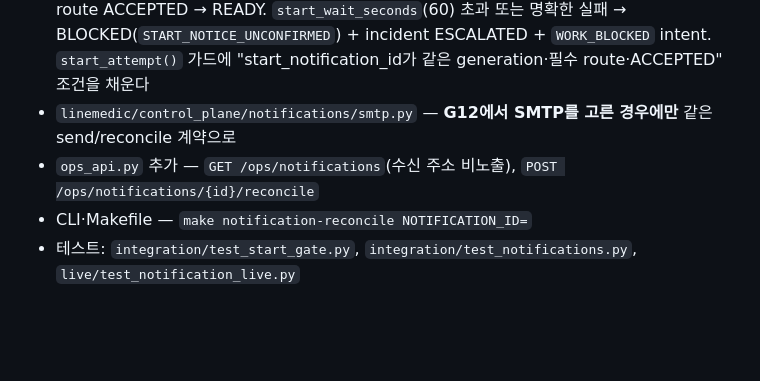
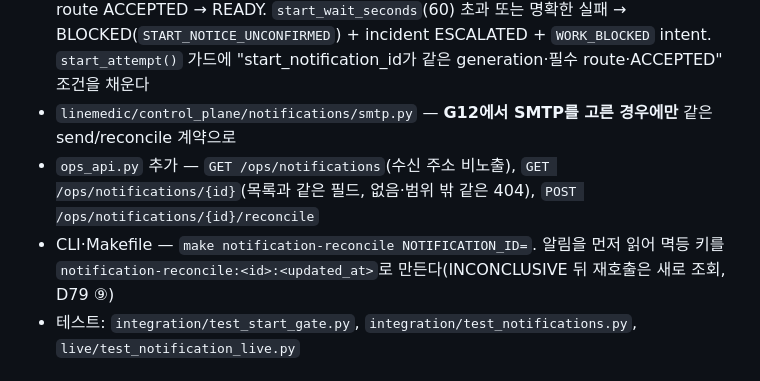
Before and after one commit to lineMedic/medicAgent, a Markdown page: tasks/W26-notifications.md, the part around the change. GitHub-like rendering; blank space fills up the shorter version.

Commit message:
W26: 작업 카드에 단일 알림 조회·조정 키 반영
d00137f에서 GET /ops/notifications/{id}를 더하고 조정 CLI 멱등 키에
갱신 시각을 넣었지만, 공개 계약을 바꾸면 관련 카드도 함께 고친다는
AGENTS.md 규칙과 달리 tasks/W26을 고치지 않았다.

- tasks/W26 만들 파일: GET /ops/notifications/{id}(목록과 같은 필드, 없음·범위 밖
  같은 404), CLI 키 notification-reconcile:<id>:<updated_at>(D79 ⑨)
- STATUS 보고의 판단 줄에 카드 갱신 추가
- 문서만 변경. 코드·테스트 변경 없음(d00137f 기준 make test 1391 passed, make lint PASS)

Co-Authored-By: Claude Opus 5.5 (1M context) <noreply@anthropic.com>

```diff
--- a/tasks/W26-notifications.md
+++ b/tasks/W26-notifications.md
@@ -21,8 +21,8 @@
 - `linemedic/control_plane/notifications/templates.py` — 이벤트 7종 본문(한국어, [spec 16 §7](../spec/docs/16-notifications.md) 문체). 각 본문에 "이 메시지가 뜻하지 않는 것"을 명시(예: PR_READY는 "업무 복구 미확인"). blocker report 렌더러(필드 10개, [docs/03 §5](../docs/03-domain-model.md)) — **모델 없이** host 기록만으로 완성. 링크는 등록 repo의 Issue·PR URL만 서버가 구성, 모델 출력의 URL·`@mention`·수신 주소는 무력화
 - `linemedic/control_plane/supervisor.py` 추가 — 시작 게이트: `WAITING_NOTIFICATION`에서 필수 route ACCEPTED → READY. `start_wait_seconds`(60) 초과 또는 명확한 실패 → BLOCKED(`START_NOTICE_UNCONFIRMED`) + incident ESCALATED + `WORK_BLOCKED` intent. `start_attempt()` 가드에 "start_notification_id가 같은 generation·필수 route·ACCEPTED" 조건을 채운다
 - `linemedic/control_plane/notifications/smtp.py` — **G12에서 SMTP를 고른 경우에만** 같은 send/reconcile 계약으로
-- `ops_api.py` 추가 — `GET /ops/notifications`(수신 주소 비노출), `POST /ops/notifications/{id}/reconcile`
-- CLI·Makefile — `make notification-reconcile NOTIFICATION_ID=`
+- `ops_api.py` 추가 — `GET /ops/notifications`(수신 주소 비노출), `GET /ops/notifications/{id}`(목록과 같은 필드, 없음·범위 밖 같은 404), `POST /ops/notifications/{id}/reconcile`
+- CLI·Makefile — `make notification-reconcile NOTIFICATION_ID=`. 알림을 먼저 읽어 멱등 키를 `notification-reconcile:<id>:<updated_at>`로 만든다(INCONCLUSIVE 뒤 재호출은 새로 조회, D79 ⑨)
 - 테스트: `integration/test_start_gate.py`, `integration/test_notifications.py`, `live/test_notification_live.py`
 
 ## 구현 단계
```
Also changed, not shown: STATUS.md (+1 -1 lines).
